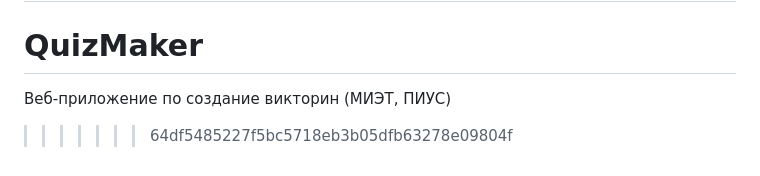
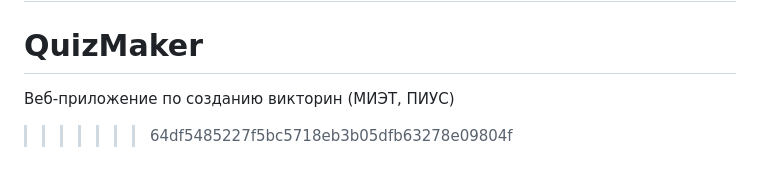
Before and after one commit to kivanov032/QuizMaker, a Markdown page: README.md, the part around the change. GitHub-like rendering.

```diff
--- a/README.md
+++ b/README.md
@@ -67,5 +67,5 @@ If you discover a security vulnerability within Laravel, please send an e-mail t
 The Laravel framework is open-sourced software licensed under the [MIT license](https://opensource.org/licenses/MIT).
 =======
 # QuizMaker
-Веб-приложение по создание викторин (МИЭТ, ПИУС)
+Веб-приложение по созданию викторин (МИЭТ, ПИУС)
 >>>>>>> 64df5485227f5bc5718eb3b05dfb63278e09804f
```
